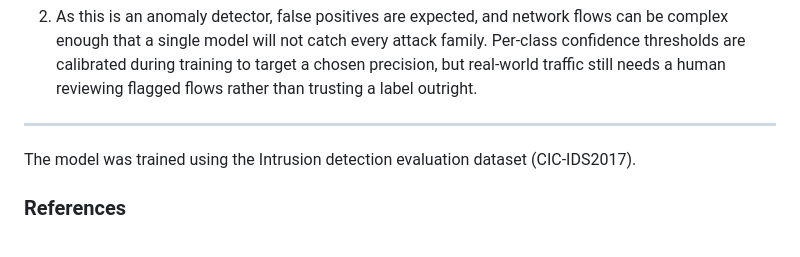
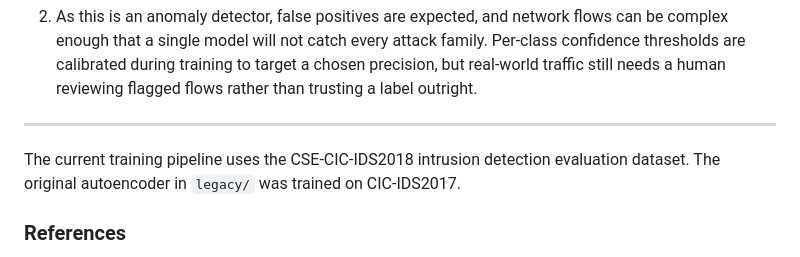
Before and after one commit to realqijun/network_anomaly_detector, a Markdown page: README.md, the part around the change. Rendered like a GitHub page.

Commit message:
docs: document the contract, metrics, splits and evidence
Replaces the ROC-AUC framing with what the bundle now reports and why those
numbers matter more for deployment. Documents the two version axes and the
fail-closed rule, the window block and why it is computed over a complete
capture, the split policy and what makes a holdout valid, both explanation
bases and their limitation, and the evidence CLI.

States plainly what is not closed: no external benchmark is reserved yet, no
object export or evidence wiring in the web path, and the reported
recall-at-budget is optimistically biased because the threshold is selected
on the same rows.

Also corrects the dataset line, which still named CIC-IDS2017 while the rest
of the project had moved to CSE-CIC-IDS2018.

Refs #4, #5, #6, #7, #8, #9, #10

```diff
--- a/README.md
+++ b/README.md
@@ -38,7 +38,8 @@ Later I found out that the rate of false positives was too high without further
 
 ---
 
-The model was trained using the Intrusion detection evaluation dataset (CIC-IDS2017).
+The current training pipeline uses the CSE-CIC-IDS2018 intrusion detection evaluation dataset.
+The original autoencoder in `legacy/` was trained on CIC-IDS2017.
 
 ### References
 
```
